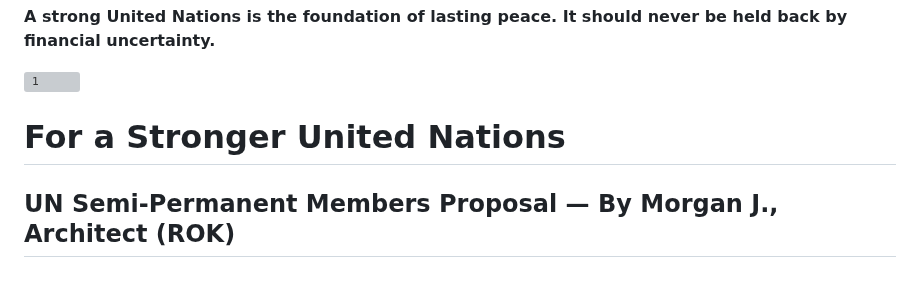
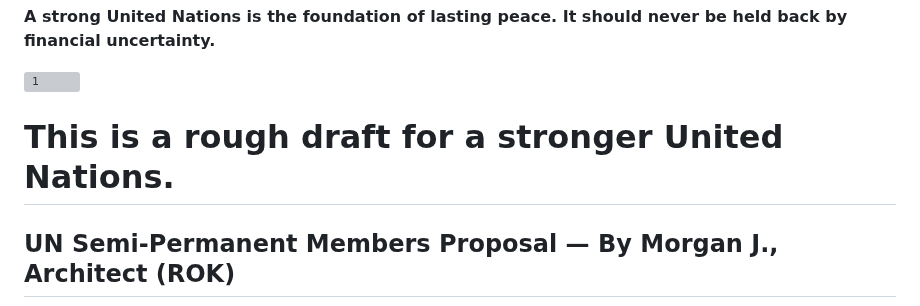
Before and after one commit to henrymorgan10/-mcorp-home, a Markdown page: README.md, the part around the change. Drawn GitHub-style; blank space fills up the shorter version; grey boxes are pictures that could not be loaded.

```diff
--- a/README.md
+++ b/README.md
@@ -34,7 +34,7 @@ This proposal is offered as a public resource. Anyone is welcome to use, share,
 
 <img width="168" height="119" alt="1" src="https://raw.githubusercontent.com/henrymorgan10/mcorpai-org/main/UN.PNG" />
 
-# For a Stronger United Nations
+# This is a rough draft for a stronger United Nations.
 ## UN Semi-Permanent Members Proposal — By Morgan J., Architect (ROK)
 ### Proposal Background: A Stronger United Nations Begins with a Stable and Responsible Financial Foundation.
 
```
